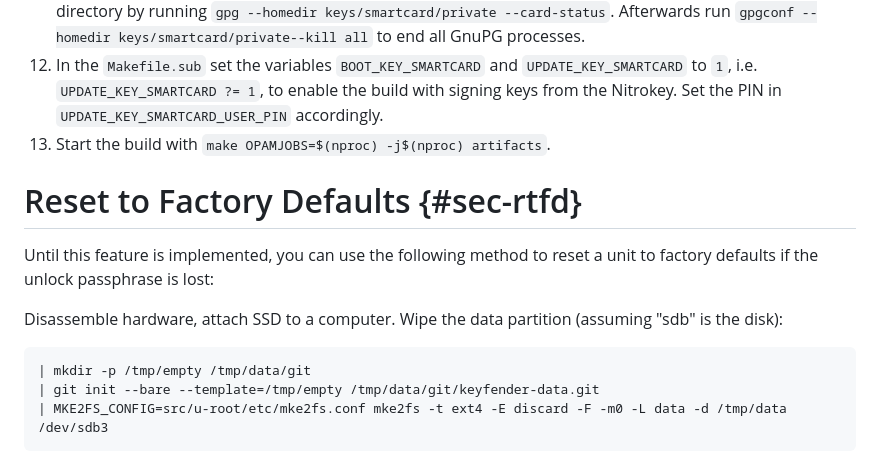
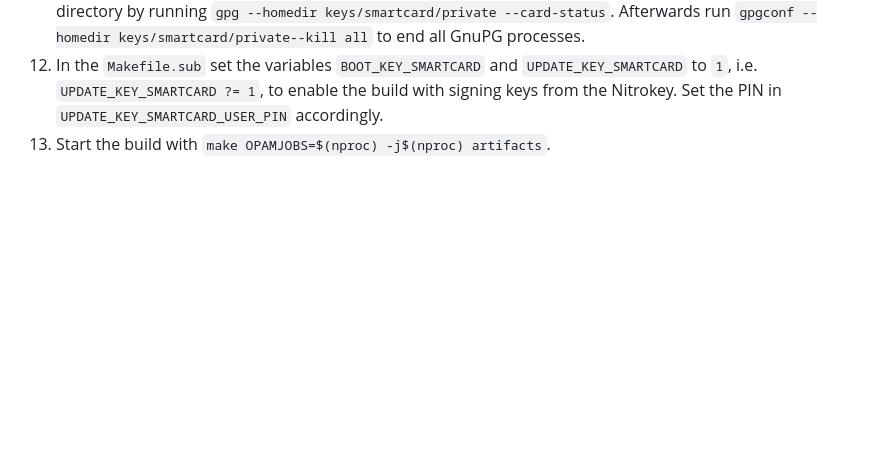
Before and after one commit to Nitrokey/nethsm, a Markdown page: docs/operator-manual.md, the part around the change. Rendered like a GitHub page; blank space fills up the shorter version.

Commit message:
Remove set factory default instructions from operator-manual

```diff
--- a/docs/operator-manual.md
+++ b/docs/operator-manual.md
@@ -97,13 +97,3 @@ The following instructions assume the current work directory is the cloned NetHS
 11. Make sure to build the shadowed private key cache in the `keys/smartcard/private/private-keys-v1.d/` directory by running `gpg --homedir keys/smartcard/private --card-status`. Afterwards run `gpgconf --homedir keys/smartcard/private--kill all` to end all GnuPG processes.
 12. In the `Makefile.sub` set the variables `BOOT_KEY_SMARTCARD` and  `UPDATE_KEY_SMARTCARD` to `1`, i.e. `UPDATE_KEY_SMARTCARD ?= 1`, to enable the build with signing keys from the Nitrokey. Set the PIN in `UPDATE_KEY_SMARTCARD_USER_PIN` accordingly.
 13. Start the build with `make OPAMJOBS=$(nproc) -j$(nproc) artifacts`.
-
-# Reset to Factory Defaults {#sec-rtfd}
-
-Until this feature is implemented, you can use the following method to reset a unit to factory defaults if the unlock passphrase is lost:
-
-Disassemble hardware, attach SSD to a computer. Wipe the data partition (assuming "sdb" is the disk):
-
-    | mkdir -p /tmp/empty /tmp/data/git
-    | git init --bare --template=/tmp/empty /tmp/data/git/keyfender-data.git
-    | MKE2FS_CONFIG=src/u-root/etc/mke2fs.conf mke2fs -t ext4 -E discard -F -m0 -L data -d /tmp/data /dev/sdb3
```
